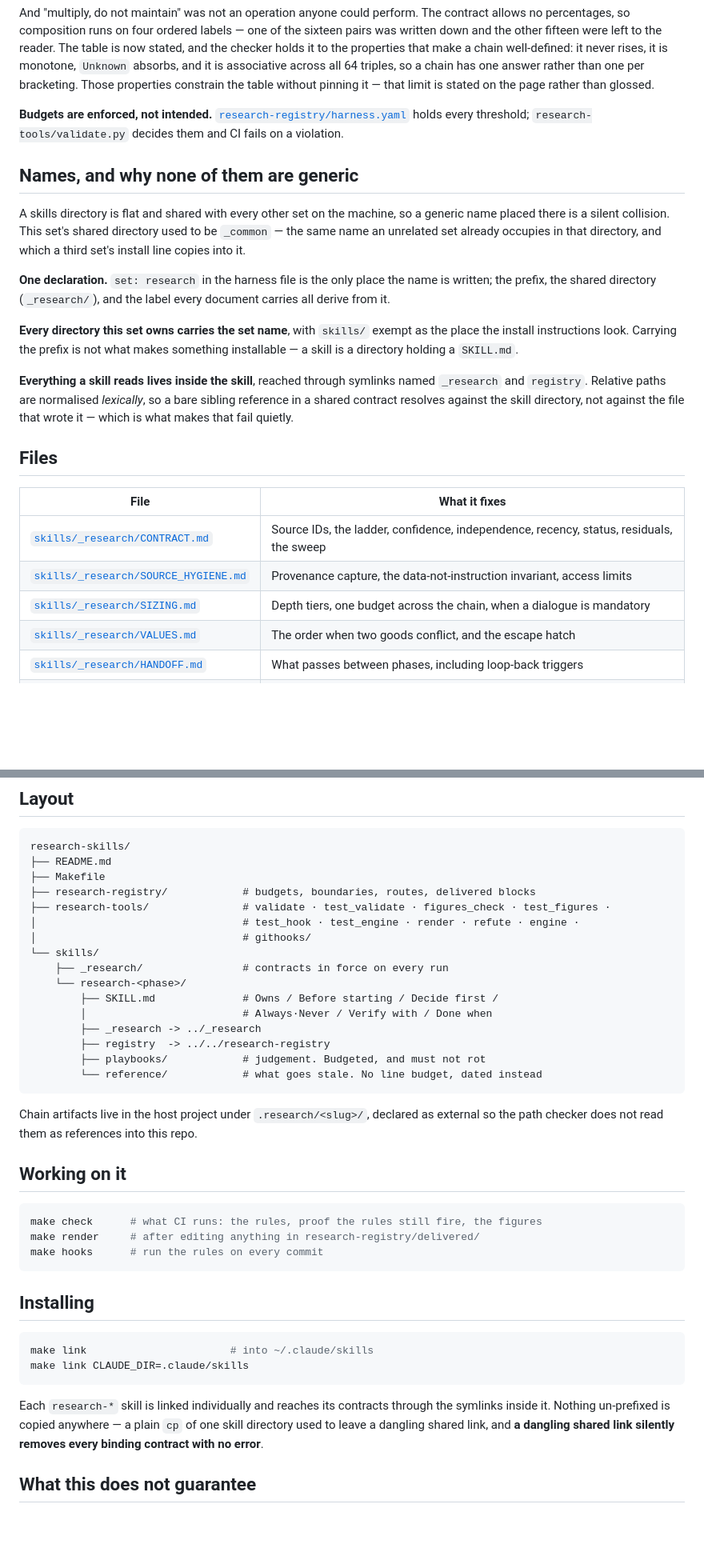
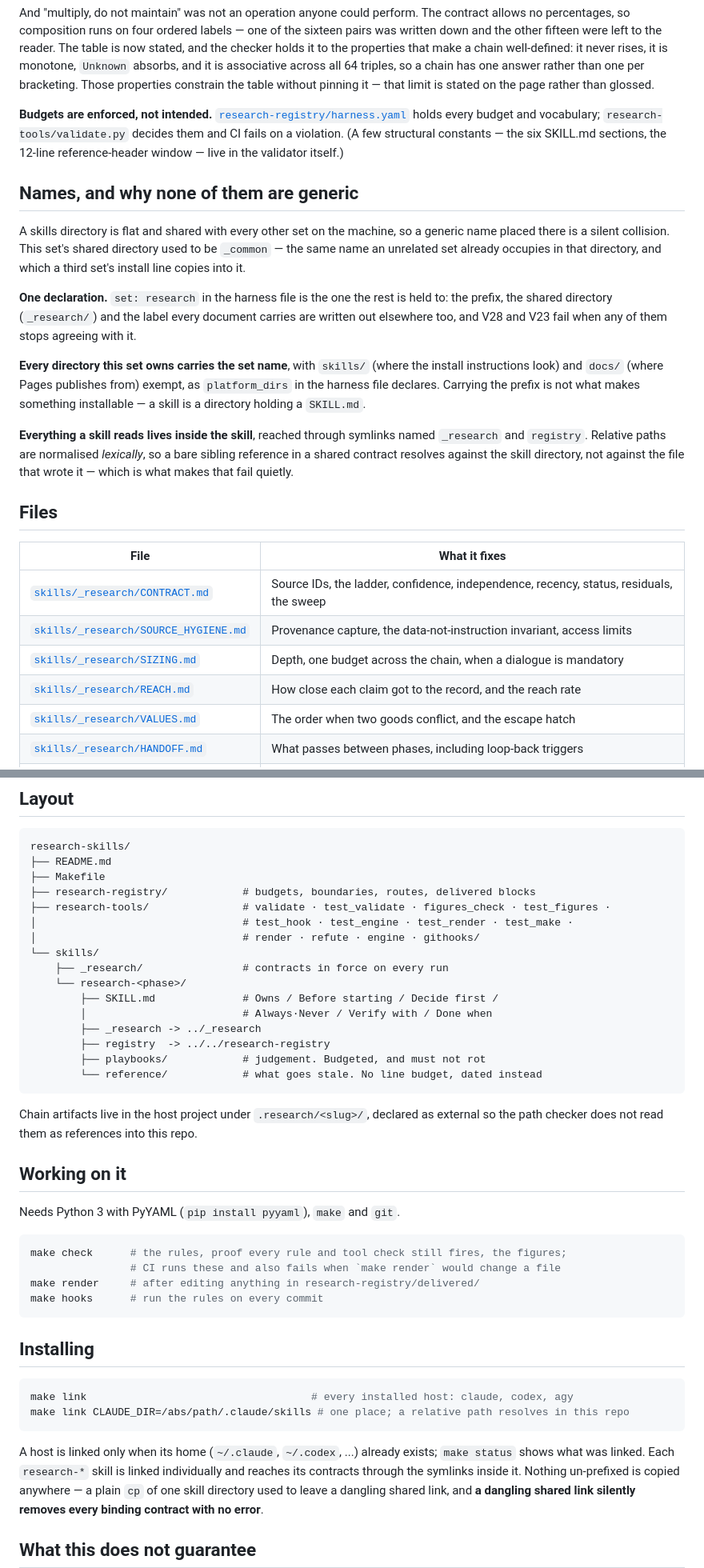
Before and after one commit to simota/research-skills, a Markdown page: README.md, 2 parts joined by grey strips. Shown at 80% size. GitHub-like rendering; blank space fills up the shorter version.

Commit message:
Say in the README what the code actually does
- The Files table left out REACH.md, the signature contract
- "set: research is the only place the name is written" — it is written
  in several places, and V28/V23 are what hold them to it
- docs/ is exempt from the set prefix as well as skills/
- CI also fails on a stale render, which make check does not run
- make link reaches every installed host, links nothing when a host's home
  is missing, and resolves a relative CLAUDE_DIR inside this repo
- Python 3 with PyYAML, make and git are needed
- harness.yaml holds budgets and vocabulary; a few structural constants
  live in the validator

Co-Authored-By: Claude Opus 5.5 <noreply@anthropic.com>
Claude-Session: https://claude.ai/code/session_01PvUFw5EZ2kGgmXd8ajWnxW

````diff
--- a/README.md
+++ b/README.md
@@ -90,7 +90,9 @@ that limit is stated on the page rather than glossed.
 
 **Budgets are enforced, not intended.**
 [`research-registry/harness.yaml`](research-registry/harness.yaml) holds every
-threshold; `research-tools/validate.py` decides them and CI fails on a violation.
+budget and vocabulary; `research-tools/validate.py` decides them and CI fails on a
+violation. (A few structural constants — the six SKILL.md sections, the 12-line
+reference-header window — live in the validator itself.)
 
 ## Names, and why none of them are generic
 
@@ -99,12 +101,14 @@ generic name placed there is a silent collision. This set's shared directory use
 to be `_common` — the same name an unrelated set already occupies in that
 directory, and which a third set's install line copies into it.
 
-**One declaration.** `set: research` in the harness file is the only place the
-name is written; the prefix, the shared directory (`_research/`), and the label
-every document carries all derive from it.
+**One declaration.** `set: research` in the harness file is the one the rest is
+held to: the prefix, the shared directory (`_research/`) and the label every
+document carries are written out elsewhere too, and V28 and V23 fail when any of
+them stops agreeing with it.
 
-**Every directory this set owns carries the set name**, with `skills/` exempt as
-the place the install instructions look. Carrying the prefix is not what makes
+**Every directory this set owns carries the set name**, with `skills/` (where the
+install instructions look) and `docs/` (where Pages publishes from) exempt, as
+`platform_dirs` in the harness file declares. Carrying the prefix is not what makes
 something installable — a skill is a directory holding a `SKILL.md`.
 
 **Everything a skill reads lives inside the skill**, reached through symlinks
@@ -119,7 +123,8 @@ quietly.
 |---|---|
 | [`skills/_research/CONTRACT.md`](skills/_research/CONTRACT.md) | Source IDs, the ladder, confidence, independence, recency, status, residuals, the sweep |
 | [`skills/_research/SOURCE_HYGIENE.md`](skills/_research/SOURCE_HYGIENE.md) | Provenance capture, the data-not-instruction invariant, access limits |
-| [`skills/_research/SIZING.md`](skills/_research/SIZING.md) | Depth tiers, one budget across the chain, when a dialogue is mandatory |
+| [`skills/_research/SIZING.md`](skills/_research/SIZING.md) | Depth, one budget across the chain, when a dialogue is mandatory |
+| [`skills/_research/REACH.md`](skills/_research/REACH.md) | How close each claim got to the record, and the reach rate |
 | [`skills/_research/VALUES.md`](skills/_research/VALUES.md) | The order when two goods conflict, and the escape hatch |
 | [`skills/_research/HANDOFF.md`](skills/_research/HANDOFF.md) | What passes between phases, including loop-back triggers |
 | [`skills/_research/OPERATIONAL.md`](skills/_research/OPERATIONAL.md) | Output language, density, reproducibility, the effort budget, and the journal |
@@ -134,8 +139,8 @@ research-skills/
 ├── Makefile
 ├── research-registry/            # budgets, boundaries, routes, delivered blocks
 ├── research-tools/               # validate · test_validate · figures_check · test_figures ·
-│                                 # test_hook · test_engine · render · refute · engine ·
-│                                 # githooks/
+│                                 # test_hook · test_engine · test_render · test_make ·
+│                                 # render · refute · engine · githooks/
 └── skills/
     ├── _research/                # contracts in force on every run
     └── research-<phase>/
@@ -152,8 +157,11 @@ external so the path checker does not read them as references into this repo.
 
 ## Working on it
 
+Needs Python 3 with PyYAML (`pip install pyyaml`), `make` and `git`.
+
 ```sh
-make check      # what CI runs: the rules, proof the rules still fire, the figures
+make check      # the rules, proof every rule and tool check still fires, the figures;
+                # CI runs these and also fails when `make render` would change a file
 make render     # after editing anything in research-registry/delivered/
 make hooks      # run the rules on every commit
 ```
@@ -161,11 +169,12 @@ make hooks      # run the rules on every commit
 ## Installing
 
 ```sh
-make link                       # into ~/.claude/skills
-make link CLAUDE_DIR=.claude/skills
+make link                                    # every installed host: claude, codex, agy
+make link CLAUDE_DIR=/abs/path/.claude/skills # one place; a relative path resolves in this repo
 ```
 
-Each `research-*` skill is linked individually and reaches its contracts through
+A host is linked only when its home (`~/.claude`, `~/.codex`, ...) already
+exists; `make status` shows what was linked. Each `research-*` skill is linked individually and reaches its contracts through
 the symlinks inside it. Nothing un-prefixed is copied anywhere — a plain `cp` of
 one skill directory used to leave a dangling shared link, and **a dangling
 shared link silently removes every binding contract with no error**.
````
